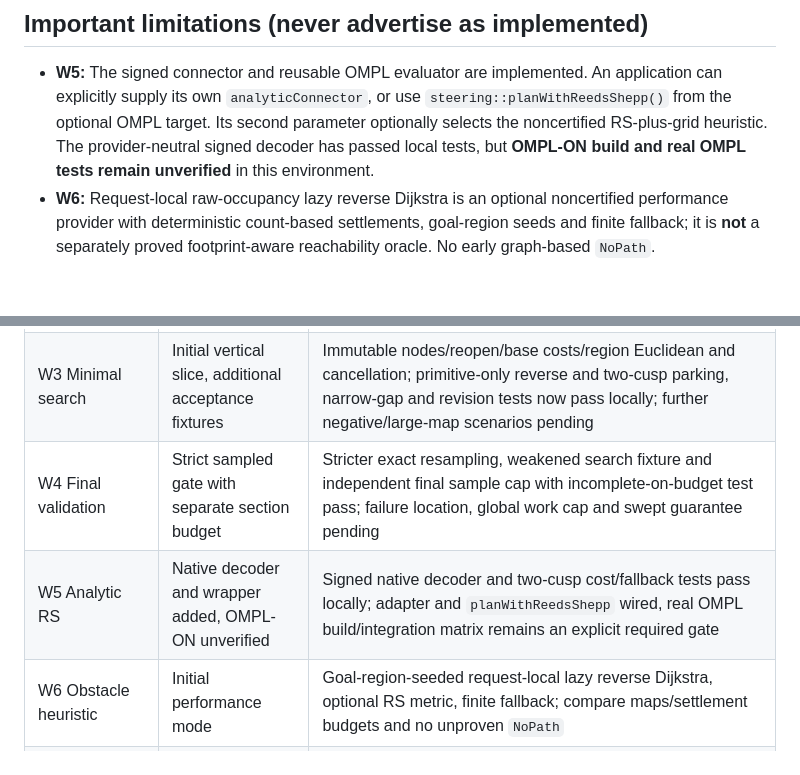
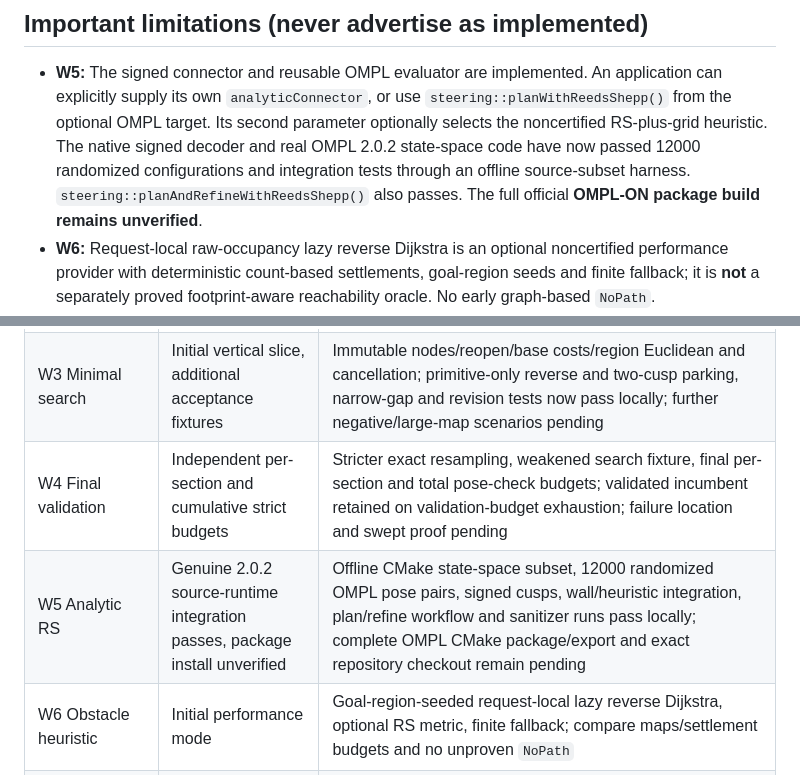
Before and after one commit to civcode/hybrid-astar-cpp, a Markdown page: docs/architecture/current-implementation.md, 2 parts joined by grey strips. GitHub-like rendering; blank space fills up the shorter version.

```diff
--- a/docs/architecture/current-implementation.md
+++ b/docs/architecture/current-implementation.md
@@ -109,8 +113,10 @@ boundary-only diagnostic mode cannot be used by `plan()`.
   An application can explicitly supply its own `analyticConnector`, or use
   `steering::planWithReedsShepp()` from the optional OMPL target. Its second
   parameter optionally selects the noncertified RS-plus-grid heuristic.
-  The provider-neutral signed decoder has passed local tests, but **OMPL-ON
-  build and real OMPL tests remain unverified** in this environment.
+  The native signed decoder and real OMPL 2.0.2 state-space code have now
+  passed 12000 randomized configurations and integration tests through an
+  offline source-subset harness. `steering::planAndRefineWithReedsShepp()`
+  also passes. The full official **OMPL-ON package build remains unverified**.
 - **W6:** Request-local raw-occupancy lazy reverse Dijkstra is an optional
   noncertified performance provider with deterministic count-based settlements,
   goal-region seeds and finite fallback; it is **not** a separately proved
@@ -160,8 +167,8 @@ boundary-only diagnostic mode cannot be used by `plan()`.
 | W1 Map/exact geometry | Implemented for filled Ackermann rectangle | `MapSnapshot`, `ExactCollisionChecker`, tests for rotated/boundary/unknown/interior; expand contact/property cases |
 | W2 Ackermann motion | Implemented for fixed curvature | `MotionSection` analytic evaluator; test more numerical extreme values/equivariance |
 | W3 Minimal search | Initial vertical slice, additional acceptance fixtures | Immutable nodes/reopen/base costs/region Euclidean and cancellation; primitive-only reverse and two-cusp parking, narrow-gap and revision tests now pass locally; further negative/large-map scenarios pending |
-| W4 Final validation | Strict sampled gate with separate section budget | Stricter exact resampling, weakened search fixture and independent final sample cap with incomplete-on-budget test pass; failure location, global work cap and swept guarantee pending |
-| W5 Analytic RS | Native decoder and wrapper added, OMPL-ON unverified | Signed native decoder and two-cusp cost/fallback tests pass locally; adapter and `planWithReedsShepp` wired, real OMPL build/integration matrix remains an explicit required gate |
+| W4 Final validation | Independent per-section and cumulative strict budgets | Stricter exact resampling, weakened search fixture, final per-section and total pose-check budgets; validated incumbent retained on validation-budget exhaustion; failure location and swept proof pending |
+| W5 Analytic RS | Genuine 2.0.2 source-runtime integration passes, package install unverified | Offline CMake state-space subset, 12000 randomized OMPL pose pairs, signed cusps, wall/heuristic integration, plan/refine workflow and sanitizer runs pass locally; complete OMPL CMake package/export and exact repository checkout remain pending |
 | W6 Obstacle heuristic | Initial performance mode | Goal-region-seeded request-local lazy reverse Dijkstra, optional RS metric, finite fallback; compare maps/settlement budgets and no unproven `NoPath` |
 | W7 Disc/EDT | Opt-in prototype, disabled by default | Blocked-center exact EDT, conservative rectangle disc cover, strict exact fallback; 3/4/5-disc randomized differential tests and staged end-to-end benchmarks; proof review and further map/geometry testing pending |
 | W8 Quality/refiner | Optional CSC shortcut extension implemented | Validated incumbent continuation, exact-oriented clearance weighting, strict section-boundary refinement, and opt-in forward/reverse CSC candidates with cost lower-bound pruning; 2000 seeded pose tests and local benchmark pass. Steering-rate smoothing, broader benchmarks and final retry remain pending |
```
Also changed, not shown: other parts of docs/architecture/current-implementation.md (+19 -10 lines).
